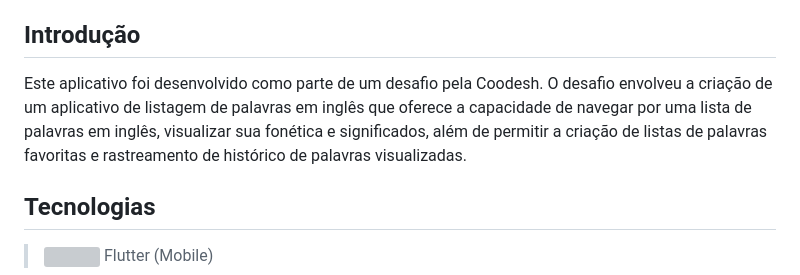
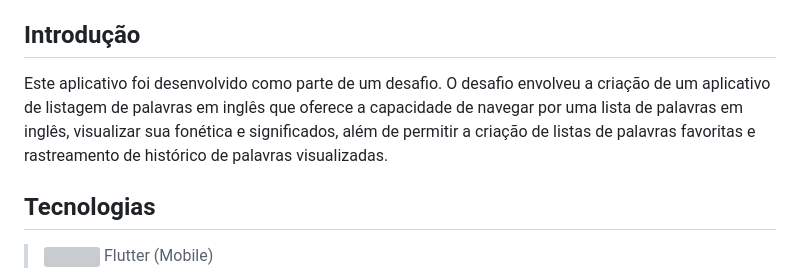
Before and after one commit to wRiqie/coodesh_challenge, a Markdown page: README.md, the part around the change. GitHub-like rendering; grey boxes are pictures that could not be loaded.

```diff
--- a/README.md
+++ b/README.md
@@ -11,7 +11,7 @@ Aplicativo de dicionário de palavras em inglês, com tocador de áudio
 5. [Links úteis](#links-úteis)
 
 ## Introdução
-Este aplicativo foi desenvolvido como parte de um desafio pela Coodesh. O desafio envolveu a criação de um aplicativo de listagem de palavras em inglês que oferece a capacidade de navegar por uma lista de palavras em inglês, visualizar sua fonética e significados, além de permitir a criação de listas de palavras favoritas e rastreamento de histórico de palavras visualizadas.
+Este aplicativo foi desenvolvido como parte de um desafio. O desafio envolveu a criação de um aplicativo de listagem de palavras em inglês que oferece a capacidade de navegar por uma lista de palavras em inglês, visualizar sua fonética e significados, além de permitir a criação de listas de palavras favoritas e rastreamento de histórico de palavras visualizadas.
 ## Tecnologias
 > <img src="https://cdn.jsdelivr.net/gh/devicons/devicon/icons/flutter/flutter-original.svg" width="16" height="16"/> Flutter (Mobile)
 
```
